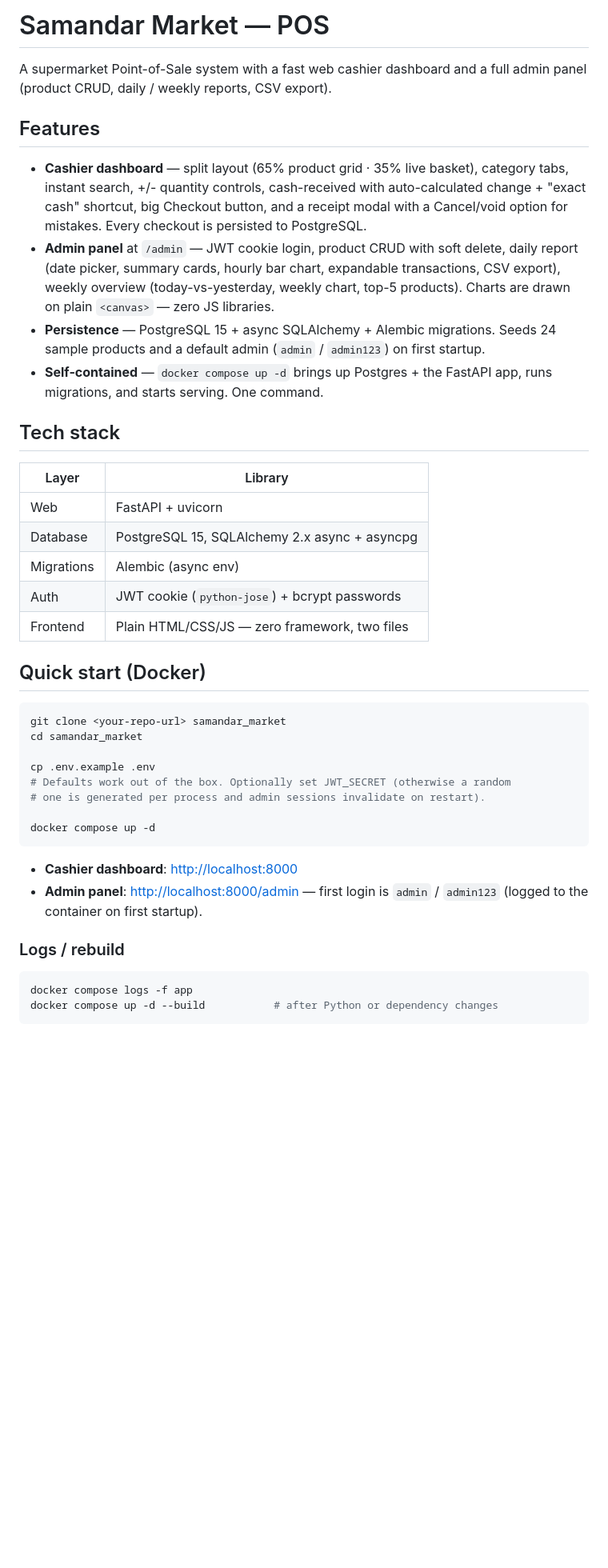
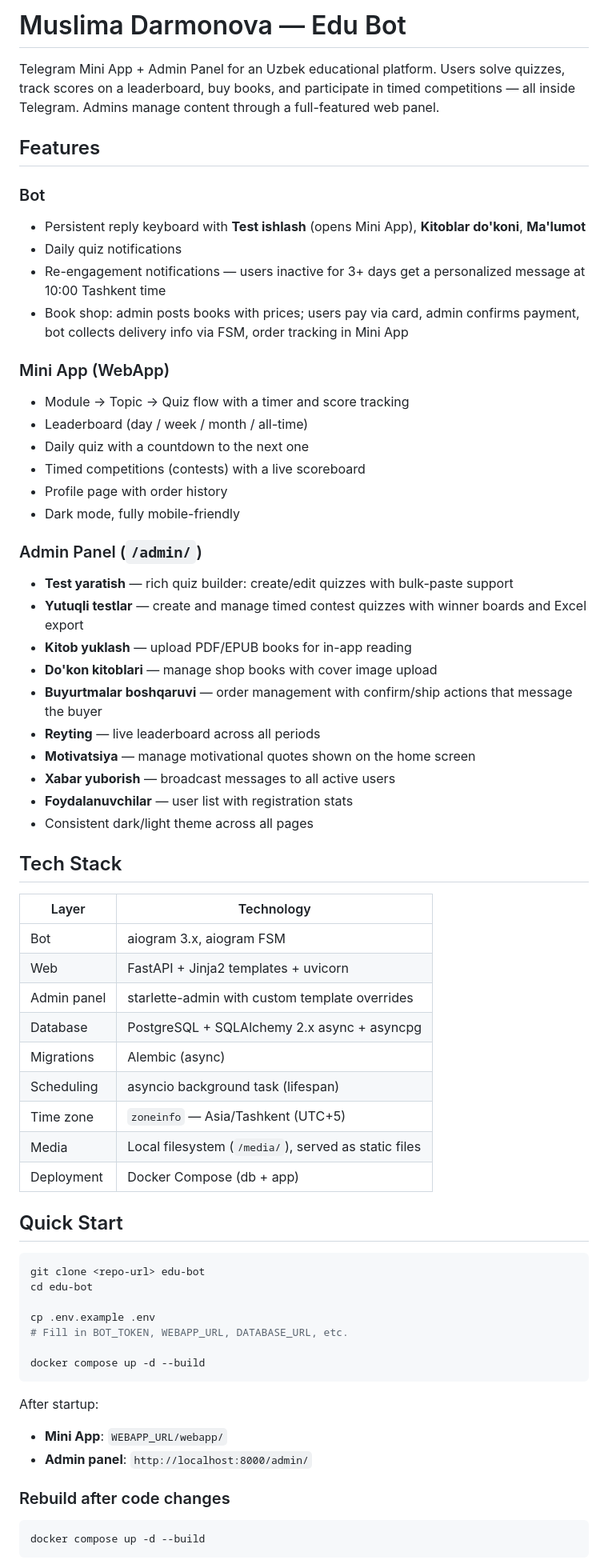
Before and after one commit to tmzoola/edu-bot, a Markdown page: README.md, the part around one of its changes. Shown at 80% size. GitHub-like rendering; blank space fills up the shorter version.

Commit message:
feat: kitoblar moduli va dark mode

````diff
--- a/README.md
+++ b/README.md
@@ -1,57 +1,68 @@
-# Samandar Market — POS
+# Muslima Darmonova — Edu Bot
 
-A supermarket Point-of-Sale system with a fast web cashier dashboard and a
-full admin panel (product CRUD, daily / weekly reports, CSV export).
+Telegram Mini App + Admin Panel for an Uzbek educational platform. Users solve quizzes, track scores on a leaderboard, buy books, and participate in timed competitions — all inside Telegram. Admins manage content through a full-featured web panel.
 
 ## Features
 
-- **Cashier dashboard** — split layout (65% product grid · 35% live basket),
-  category tabs, instant search, +/- quantity controls, cash-received with
-  auto-calculated change + "exact cash" shortcut, big Checkout button, and a
-  receipt modal with a Cancel/void option for mistakes. Every checkout is
-  persisted to PostgreSQL.
-- **Admin panel** at `/admin` — JWT cookie login, product CRUD with soft
-  delete, daily report (date picker, summary cards, hourly bar chart,
-  expandable transactions, CSV export), weekly overview (today-vs-yesterday,
-  weekly chart, top-5 products). Charts are drawn on plain `<canvas>` — zero
-  JS libraries.
-- **Persistence** — PostgreSQL 15 + async SQLAlchemy + Alembic migrations.
-  Seeds 24 sample products and a default admin (`admin` / `admin123`) on first
-  startup.
-- **Self-contained** — `docker compose up -d` brings up Postgres + the
-  FastAPI app, runs migrations, and starts serving. One command.
+### Bot
+- Persistent reply keyboard with **Test ishlash** (opens Mini App), **Kitoblar do'koni**, **Ma'lumot**
+- Daily quiz notifications
+- Re-engagement notifications — users inactive for 3+ days get a personalized message at 10:00 Tashkent time
+- Book shop: admin posts books with prices; users pay via card, admin confirms payment, bot collects delivery info via FSM, order tracking in Mini App
 
-## Tech stack
+### Mini App (WebApp)
+- Module → Topic → Quiz flow with a timer and score tracking
+- Leaderboard (day / week / month / all-time)
+- Daily quiz with a countdown to the next one
+- Timed competitions (contests) with a live scoreboard
+- Profile page with order history
+- Dark mode, fully mobile-friendly
 
-| Layer            | Library                                          |
-|------------------|--------------------------------------------------|
-| Web              | FastAPI + uvicorn                                |
-| Database         | PostgreSQL 15, SQLAlchemy 2.x async + asyncpg    |
-| Migrations       | Alembic (async env)                              |
-| Auth             | JWT cookie (`python-jose`) + bcrypt passwords    |
-| Frontend         | Plain HTML/CSS/JS — zero framework, two files    |
+### Admin Panel (`/admin/`)
+- **Test yaratish** — rich quiz builder: create/edit quizzes with bulk-paste support
+- **Yutuqli testlar** — create and manage timed contest quizzes with winner boards and Excel export
+- **Kitob yuklash** — upload PDF/EPUB books for in-app reading
+- **Do'kon kitoblari** — manage shop books with cover image upload
+- **Buyurtmalar boshqaruvi** — order management with confirm/ship actions that message the buyer
+- **Reyting** — live leaderboard across all periods
+- **Motivatsiya** — manage motivational quotes shown on the home screen
+- **Xabar yuborish** — broadcast messages to all active users
+- **Foydalanuvchilar** — user list with registration stats
+- Consistent dark/light theme across all pages
 
-## Quick start (Docker)
+## Tech Stack
+
+| Layer        | Technology                                                  |
+|--------------|-------------------------------------------------------------|
+| Bot          | aiogram 3.x, aiogram FSM                                   |
+| Web          | FastAPI + Jinja2 templates + uvicorn                       |
+| Admin panel  | starlette-admin with custom template overrides              |
+| Database     | PostgreSQL + SQLAlchemy 2.x async + asyncpg                |
+| Migrations   | Alembic (async)                                             |
+| Scheduling   | asyncio background task (lifespan)                         |
+| Time zone    | `zoneinfo` — Asia/Tashkent (UTC+5)                        |
+| Media        | Local filesystem (`/media/`), served as static files        |
+| Deployment   | Docker Compose (db + app)                                   |
+
+## Quick Start
 
 ```bash
-git clone <your-repo-url> samandar_market
-cd samandar_market
+git clone <repo-url> edu-bot
+cd edu-bot
 
 cp .env.example .env
-# Defaults work out of the box. Optionally set JWT_SECRET (otherwise a random
-# one is generated per process and admin sessions invalidate on restart).
+# Fill in BOT_TOKEN, WEBAPP_URL, DATABASE_URL, etc.
 
-docker compose up -d
+docker compose up -d --build
 ```
 
-- **Cashier dashboard**: <http://localhost:8000>
-- **Admin panel**: <http://localhost:8000/admin>  — first login is
-  `admin` / `admin123` (logged to the container on first startup).
+After startup:
+- **Mini App**: `WEBAPP_URL/webapp/`
+- **Admin panel**: `http://localhost:8000/admin/`
 
-### Logs / rebuild
+### Rebuild after code changes
 
 ```bash
-docker compose logs -f app
-docker compose up -d --build           # after Python or dependency changes
+docker compose up -d --build
 ```
 
````
Also changed, not shown: other parts of README.md (+51 -88 lines).
